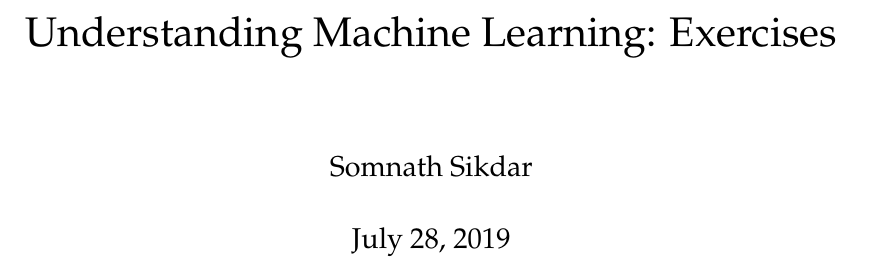
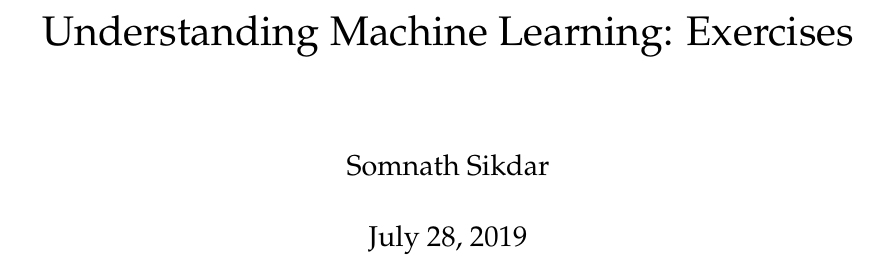
Before and after one commit to somnath1077/MachineLearningExercises, a LaTeX thesis (UML/exercises.tex): part of page 1 of 10 before the commit and part of page 1 of 9 after it, cut so that both start at the same text. Compiled offline with pdfLaTeX.

Commit message:
changed font size

```diff
--- a/UML/exercises.tex
+++ b/UML/exercises.tex
@@ -3,7 +3,7 @@
 %-------------------------------------------------------
 % THEMES, COLORS
 %-------------------------------------------------------
-\usepackage[a4paper]{geometry}
+\usepackage[top=2.5cm, bottom=3cm, left=2.5cm, right=2.5cm]{geometry}
 \usepackage{amsmath,mathtools,bm,amsthm}
 \usepackage{underscore}
 \usepackage{xcolor}
```
Also changed, not shown: UML/exercises.pdf.
